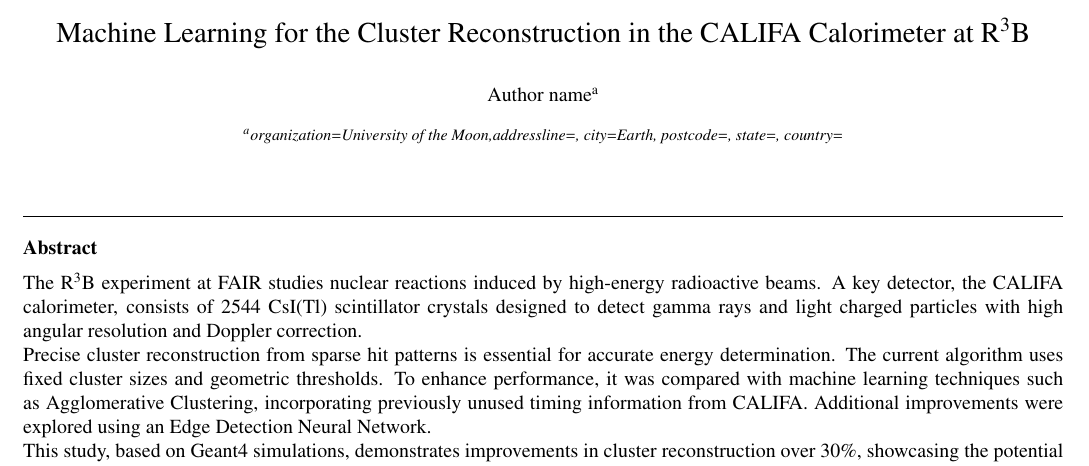
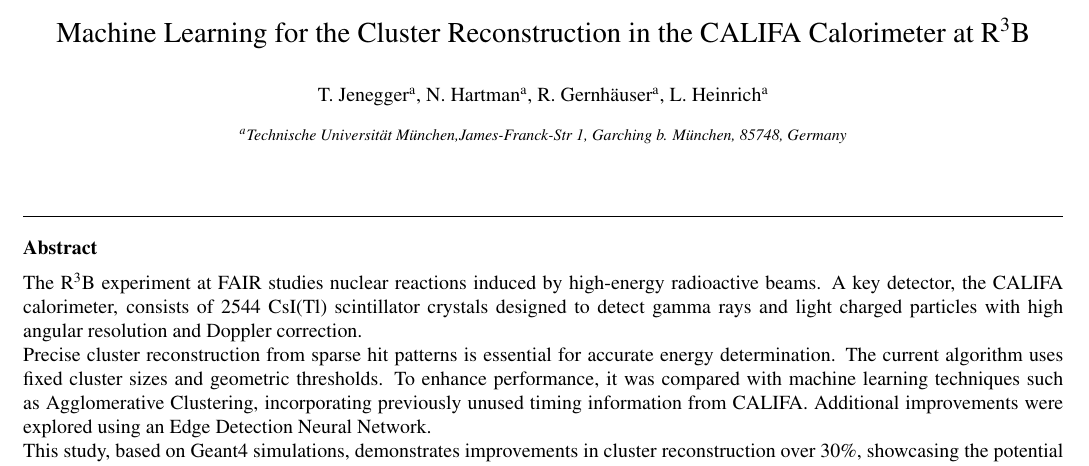
Before and after one commit to jenegger/odsl_califa_paper, a LaTeX paper (odsl_califa_paper.tex): part of page 1 of 7, cut so that both start at the same text. Compiled offline with pdfLaTeX.

Commit message:
added authors

```diff
--- a/odsl_califa_paper.tex
+++ b/odsl_califa_paper.tex
@@ -105,14 +105,16 @@
 %%             postcode={},
 %%             state={},
 %%             country={}}
-
-\author[first]{Author name}
-\address[first]{organization={University of the Moon},%Department and Organization
-            addressline={},
-            city={Earth},
-            postcode={},
-            state={},
-            country={}}
+%GermanyTechnische Universität München, James-Franck-Str 1, 85748, Garching, Germany
+\author[1]{T. Jenegger}
+\author[1]{N. Hartman}
+\author[1]{R. Gernhäuser}
+\author[1]{L. Heinrich}
+\address[1]{{Technische Universität München},%Department and Organization
+            {James-Franck-Str 1},
+            {Garching b. München},
+            {85748},
+            {Germany}}
 
 \begin{abstract}
 %% Text of abstract
```
Also changed, not shown: odsl_califa_paper.pdf, 2 other files.
